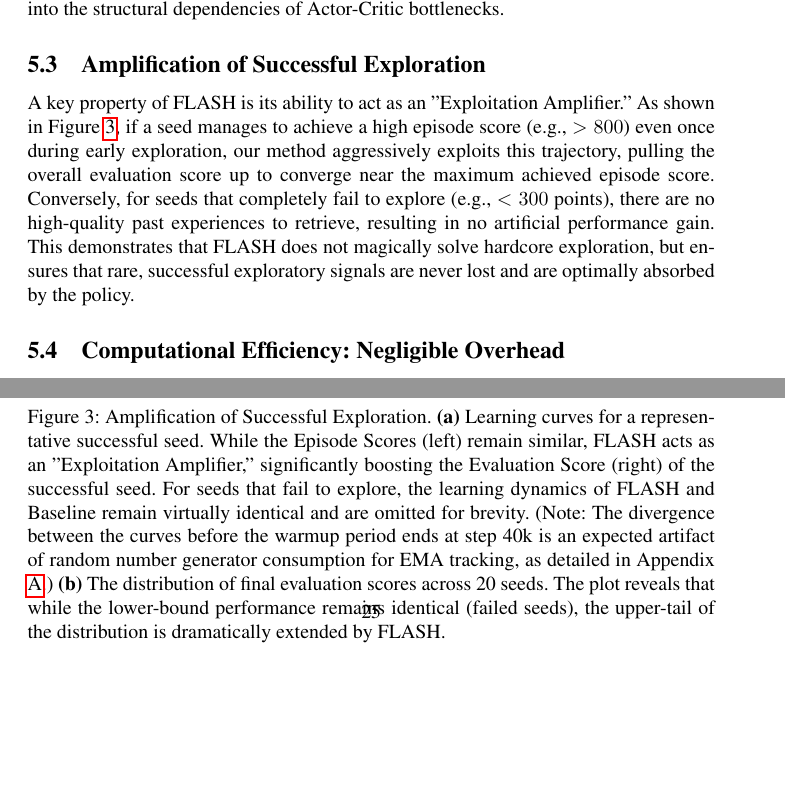
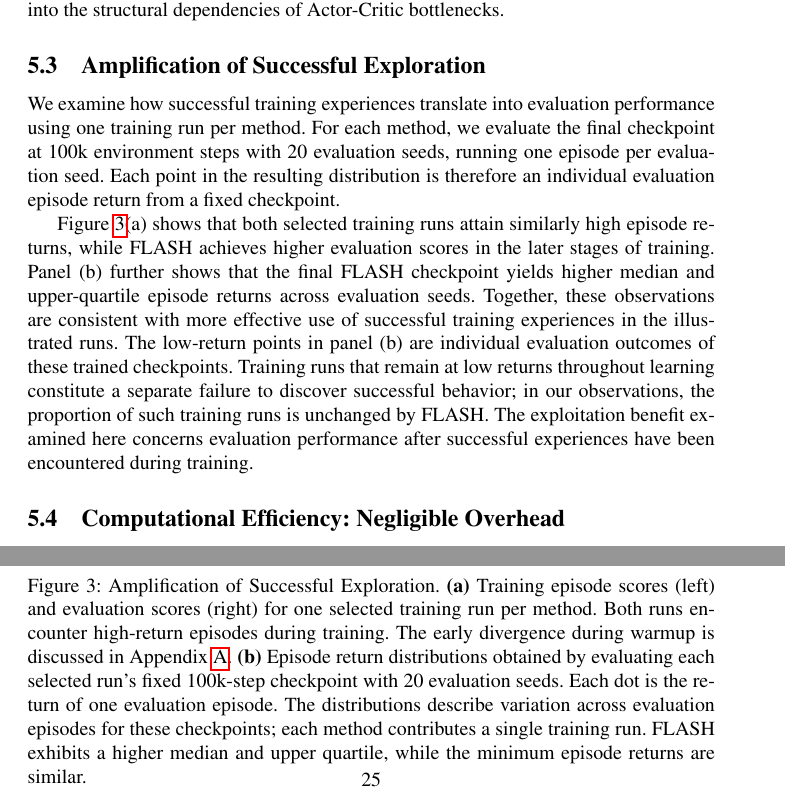
Before and after one commit to wrrte/choemj, a LaTeX paper (iclr2027_conference.tex): two parts of pages 12 and 25 of 26, joined at a grey line, cut so that both start at the same text, the shorter picture padded with empty space. Compiled offline with pdfLaTeX; a LaTeX package or settings file that is missing is left out; a missing bibliography style is replaced by a similar one.

```diff
--- a/iclr2027_conference.tex
+++ b/iclr2027_conference.tex
@@ -15,7 +15,7 @@
 % 빈칸(TODO)을 쉽게 찾을 수 있도록 강조하는 매크로
 \newcommand{\todo}[1]{\textcolor{red}{\textbf{[TODO: #1]}}}
 
-\title{FLASH: Amplifying Exploitation in Visual Reinforcement Learning through Episodic Retrieval}
+\title{Amplifying Exploitation in Visual Reinforcement Learning through Episodic Retrieval}
 
 \author{\todo{Author 1 Name} \\
 \todo{Author 1 Affiliation} \\
@@ -312,3 +310,4 @@
 
 \subsection{Amplification of Successful Exploration}
 
+We examine how successful training experiences translate into evaluation performance using one training run per method. For each method, we evaluate the final checkpoint at 100k environment steps with 20 evaluation seeds, running one episode per evaluation seed. Each point in the resulting distribution is therefore an individual evaluation episode return from a fixed checkpoint.
@@ -333,10 +333,10 @@
 \end{minipage}
 
-\caption{Amplification of Successful Exploration. \textbf{(a)} Learning curves for a representative successful seed. While the Episode Scores (left) remain similar, FLASH acts as an "Exploitation Amplifier," significantly boosting the Evaluation Score (right) of the successful seed. For seeds that fail to explore, the learning dynamics of FLASH and Baseline remain virtually identical and are omitted for brevity. (Note: The divergence between the curves before the warmup period ends at step 40k is an expected artifact of random number generator consumption for EMA tracking, as detailed in Appendix \ref{sec:appendix_rng_divergence}.) \textbf{(b)} The distribution of final evaluation scores across 20 seeds. The plot reveals that while the lower-bound performance remains identical (failed seeds), the upper-tail of the distribution is dramatically extended by FLASH.}
+\caption{Amplification of Successful Exploration. \textbf{(a)} Training episode scores (left) and evaluation scores (right) for one selected training run per method. Both runs encounter high-return episodes during training. The early divergence during warmup is discussed in Appendix~\ref{sec:appendix_rng_divergence}. \textbf{(b)} Episode return distributions obtained by evaluating each selected run's fixed 100k-step checkpoint with 20 evaluation seeds. Each dot is the return of one evaluation episode. The distributions describe variation across evaluation episodes for these checkpoints; each method contributes a single training run. FLASH exhibits a higher median and upper quartile, while the minimum episode returns are similar.}
 \label{fig:exploitation_amplifier}
 \end{figure}
 
-A key property of FLASH is its ability to act as an "Exploitation Amplifier." As shown in Figure~\ref{fig:exploitation_amplifier}, if a seed manages to achieve a high episode score (e.g., $>800$) even once during early exploration, our method aggressively exploits this trajectory, pulling the overall evaluation score up to converge near the maximum achieved episode score. Conversely, for seeds that completely fail to explore (e.g., $<300$ points), there are no high-quality past experiences to retrieve, resulting in no artificial performance gain. This demonstrates that FLASH does not magically solve hardcore exploration, but ensures that rare, successful exploratory signals are never lost and are optimally absorbed by the policy.
+Figure~\ref{fig:exploitation_amplifier}(a) shows that both selected training runs attain similarly high episode returns, while FLASH achieves higher evaluation scores in the later stages of training. Panel (b) further shows that the final FLASH checkpoint yields higher median and upper-quartile episode returns across evaluation seeds. Together, these observations are consistent with more effective use of successful training experiences in the illustrated runs. The low-return points in panel (b) are individual evaluation outcomes of these trained checkpoints. Training runs that remain at low returns throughout learning constitute a separate failure to discover successful behavior; in our observations, the proportion of such training runs is unchanged by FLASH. The exploitation benefit examined here concerns evaluation performance after successful experiences have been encountered during training.
 
 \subsection{Computational Efficiency: Negligible Overhead}
 Because FLASH focuses solely on optimizing the Actor-Critic training rather than modifying the heavy representation models, it adds practically zero computational burden to the base model.
```
Also changed, not shown: iclr2027_conference.tex (13 more changed lines).
